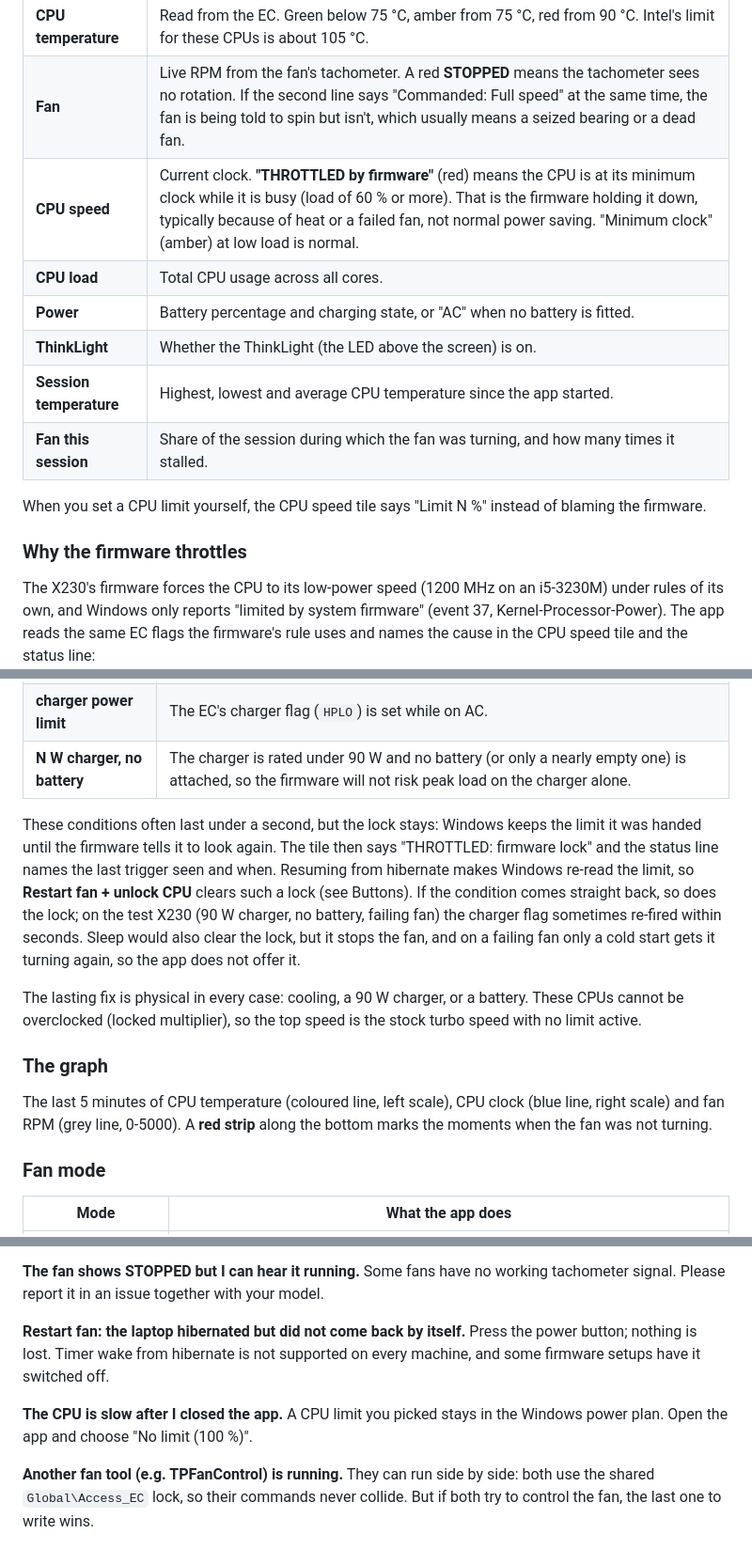
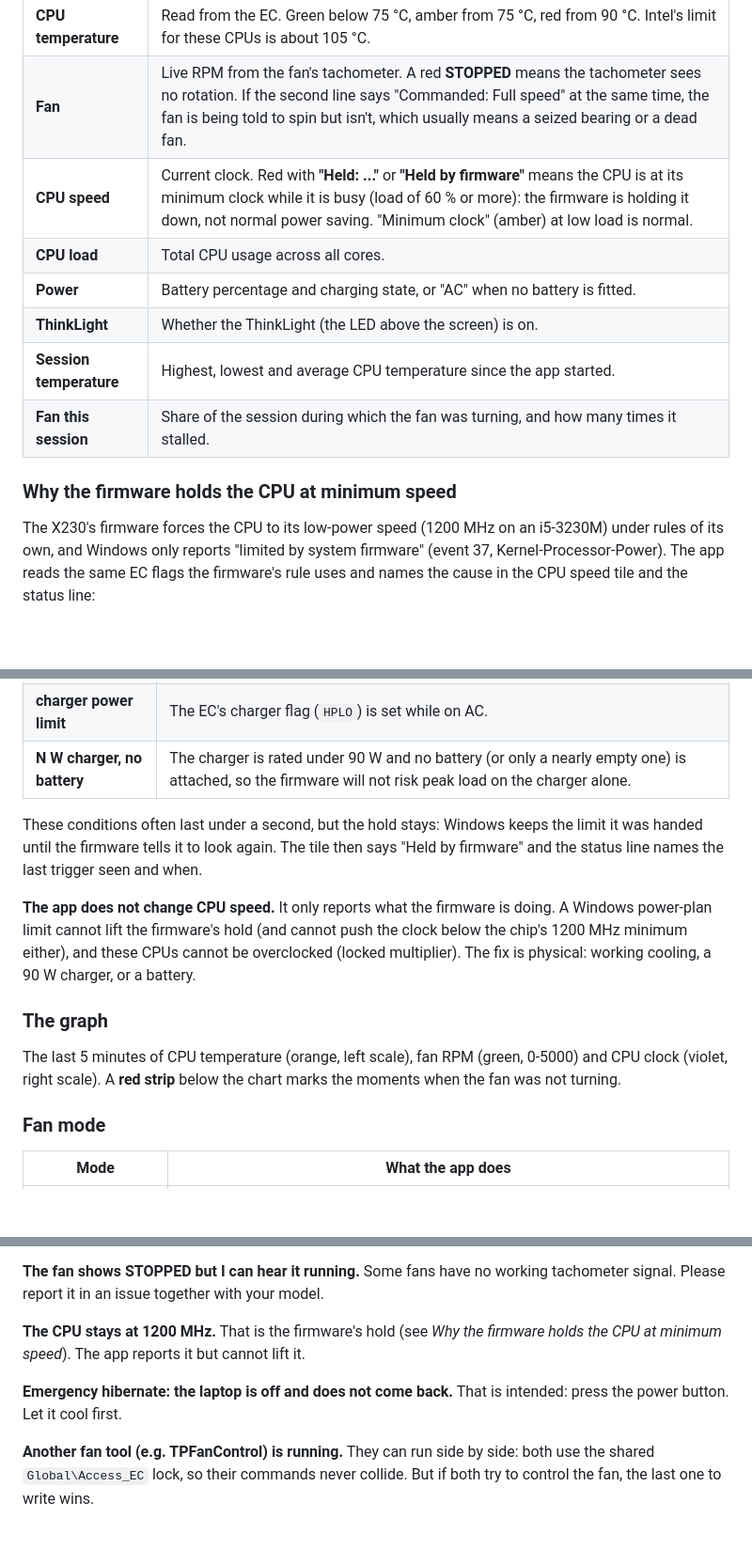
Before and after one commit to shan-qayyum/thinkpad-monitor, a Markdown page: README.md, 3 parts joined by grey strips. Shown at 94% size. Rendered like a GitHub page; blank space fills up the shorter version.

```diff
--- a/README.md
+++ b/README.md
@@ -36,16 +36,14 @@ Requirements: 64-bit Windows 7-11 with .NET Framework 4.x (already part of Windo
 |---|---|
 | **CPU temperature** | Read from the EC. Green below 75 °C, amber from 75 °C, red from 90 °C. Intel's limit for these CPUs is about 105 °C. |
 | **Fan** | Live RPM from the fan's tachometer. A red **STOPPED** means the tachometer sees no rotation. If the second line says "Commanded: Full speed" at the same time, the fan is being told to spin but isn't, which usually means a seized bearing or a dead fan. |
-| **CPU speed** | Current clock. **"THROTTLED by firmware"** (red) means the CPU is at its minimum clock while it is busy (load of 60 % or more). That is the firmware holding it down, typically because of heat or a failed fan, not normal power saving. "Minimum clock" (amber) at low load is normal. |
+| **CPU speed** | Current clock. Red with **"Held: ..."** or **"Held by firmware"** means the CPU is at its minimum clock while it is busy (load of 60 % or more): the firmware is holding it down, not normal power saving. "Minimum clock" (amber) at low load is normal. |
 | **CPU load** | Total CPU usage across all cores. |
 | **Power** | Battery percentage and charging state, or "AC" when no battery is fitted. |
 | **ThinkLight** | Whether the ThinkLight (the LED above the screen) is on. |
 | **Session temperature** | Highest, lowest and average CPU temperature since the app started. |
 | **Fan this session** | Share of the session during which the fan was turning, and how many times it stalled. |
 
-When you set a CPU limit yourself, the CPU speed tile says "Limit N %" instead of blaming the firmware.
-
-### Why the firmware throttles
+### Why the firmware holds the CPU at minimum speed
 The X230's firmware forces the CPU to its low-power speed (1200 MHz on an i5-3230M) under rules of its own, and
 Windows only reports "limited by system firmware" (event 37, Kernel-Processor-Power). The app reads the same
 EC flags the firmware's rule uses and names the cause in the CPU speed tile and the status line:
@@ -56,20 +54,18 @@ EC flags the firmware's rule uses and names the cause in the CPU speed tile and
 | **charger power limit** | The EC's charger flag (`HPLO`) is set while on AC. |
 | **N W charger, no battery** | The charger is rated under 90 W and no battery (or only a nearly empty one) is attached, so the firmware will not risk peak load on the charger alone. |
 
-These conditions often last under a second, but the lock stays: Windows keeps the limit it was handed until
-the firmware tells it to look again. The tile then says "THROTTLED: firmware lock" and the status line names
-the last trigger seen and when. Resuming from hibernate makes Windows re-read the limit, so
-**Restart fan + unlock CPU** clears such a lock (see Buttons). If the condition comes straight back, so does
-the lock; on the test X230 (90 W charger, no battery, failing fan) the charger flag sometimes re-fired within
-seconds. Sleep would also clear the lock, but it stops the fan, and on a failing fan only a cold start gets it
-turning again, so the app does not offer it.
+These conditions often last under a second, but the hold stays: Windows keeps the limit it was handed until
+the firmware tells it to look again. The tile then says "Held by firmware" and the status line names the last
+trigger seen and when.
 
-The lasting fix is physical in every case: cooling, a 90 W charger, or a battery. These CPUs cannot be overclocked
-(locked multiplier), so the top speed is the stock turbo speed with no limit active.
+**The app does not change CPU speed.** It only reports what the firmware is doing. A Windows power-plan limit
+cannot lift the firmware's hold (and cannot push the clock below the chip's 1200 MHz minimum either), and these
+CPUs cannot be overclocked (locked multiplier). The fix is physical: working cooling, a 90 W charger, or a
+battery.
 
 ### The graph
-The last 5 minutes of CPU temperature (coloured line, left scale), CPU clock (blue line, right scale) and fan
-RPM (grey line, 0-5000). A **red strip** along the bottom marks the moments when the fan was not turning.
+The last 5 minutes of CPU temperature (orange, left scale), fan RPM (green, 0-5000) and CPU clock (violet,
+right scale). A **red strip** below the chart marks the moments when the fan was not turning.
 
 ### Fan mode
 | Mode | What the app does |
@@ -164,12 +150,12 @@ write to the EC, and please report the model in an issue.
 **The fan shows STOPPED but I can hear it running.**
 Some fans have no working tachometer signal. Please report it in an issue together with your model.
 
-**Restart fan: the laptop hibernated but did not come back by itself.**
-Press the power button; nothing is lost. Timer wake from hibernate is not supported on every machine, and
-some firmware setups have it switched off.
+**The CPU stays at 1200 MHz.**
+That is the firmware's hold (see *Why the firmware holds the CPU at minimum speed*). The app reports it but
+cannot lift it.
 
-**The CPU is slow after I closed the app.**
-A CPU limit you picked stays in the Windows power plan. Open the app and choose "No limit (100 %)".
+**Emergency hibernate: the laptop is off and does not come back.**
+That is intended: press the power button. Let it cool first.
 
 **Another fan tool (e.g. TPFanControl) is running.**
 They can run side by side: both use the shared `Global\Access_EC` lock, so their commands never collide.
```
Also changed, not shown: other parts of README.md (+18 -28 lines), docs/screenshot.png, 4 other files.
